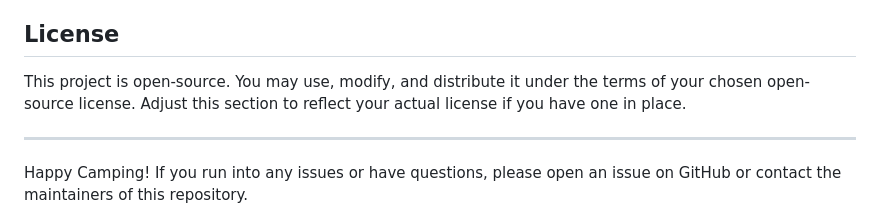
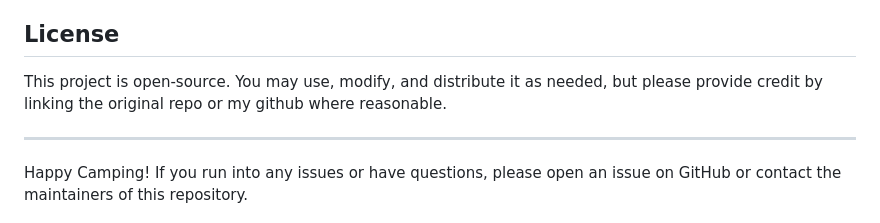
Before and after one commit to afeilzer/camper_chaos, a Markdown page: readme.md, the part around the change. GitHub-like rendering.

```diff
--- a/readme.md
+++ b/readme.md
@@ -106,7 +106,7 @@ Contributions are welcome! Feel free to open issues, submit pull requests, or su
 
 ## License
 
-This project is open-source. You may use, modify, and distribute it under the terms of your chosen open-source license. Adjust this section to reflect your actual license if you have one in place.
+This project is open-source. You may use, modify, and distribute it as needed, but please provide credit by linking the original repo or my github where reasonable.
 
 ---
 
```
